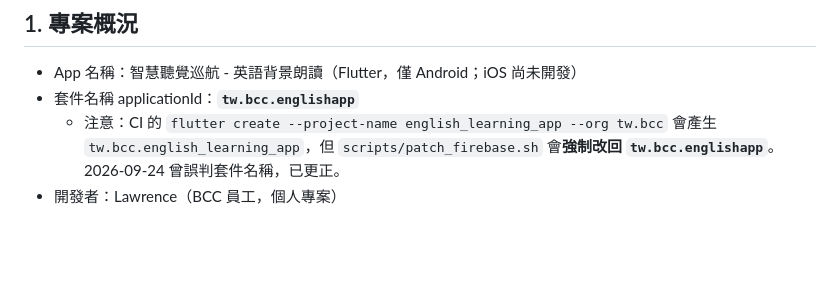
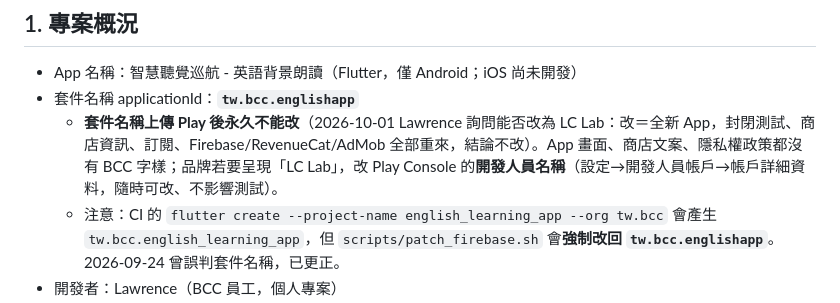
Before and after one commit to lawrence124875/english-learning-app, a Markdown page: HANDOFF.md, the part around the change. Drawn GitHub-style; blank space fills up the shorter version.

Commit message:
HANDOFF §1：套件名稱不可改、品牌用開發人員名稱 [skip ci]

```diff
--- a/HANDOFF.md
+++ b/HANDOFF.md
@@ -30,6 +30,7 @@
 
 - App 名稱：智慧聽覺巡航 - 英語背景朗讀（Flutter，僅 Android；iOS 尚未開發）
 - 套件名稱 applicationId：**`tw.bcc.englishapp`**
+  - **套件名稱上傳 Play 後永久不能改**（2026-10-01 Lawrence 詢問能否改為 LC Lab：改＝全新 App，封閉測試、商店資訊、訂閱、Firebase/RevenueCat/AdMob 全部重來，結論不改）。App 畫面、商店文案、隱私權政策都沒有 BCC 字樣；品牌若要呈現「LC Lab」，改 Play Console 的**開發人員名稱**（設定→開發人員帳戶→帳戶詳細資料，隨時可改、不影響測試）。
   - 注意：CI 的 `flutter create --project-name english_learning_app --org tw.bcc` 會產生 `tw.bcc.english_learning_app`，但 `scripts/patch_firebase.sh` 會**強制改回 `tw.bcc.englishapp`**。2026-09-24 曾誤判套件名稱，已更正。
 - 開發者：Lawrence（BCC 員工，個人專案）
 - 核心功能：背景/鎖屏英語單字朗讀巡航、雙語朗讀（英文＋翻譯）、不熟悉單字庫（星號）、學習統計、每日提醒、匯入自訂 CSV 教材、訂閱解鎖、App 內更新
```
